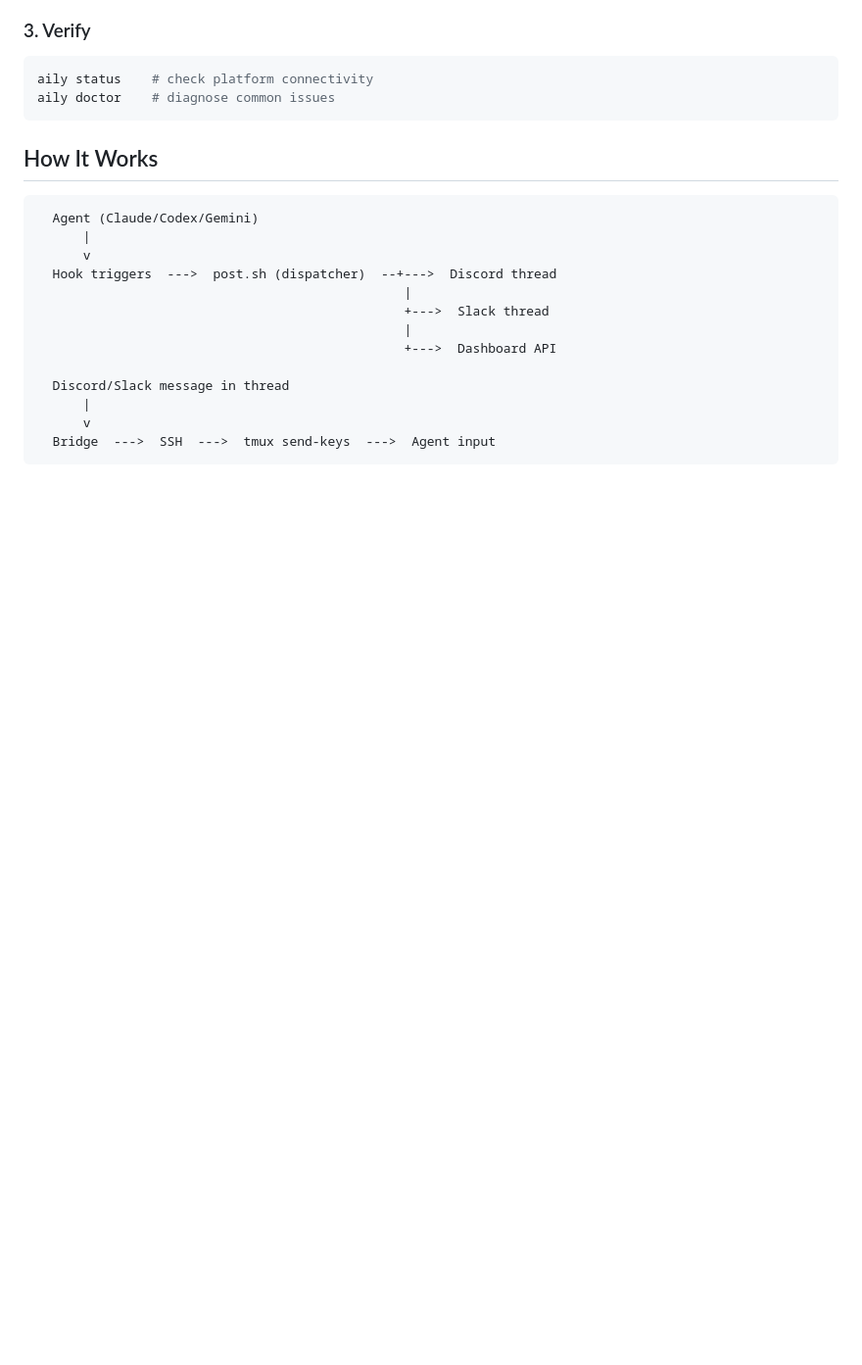
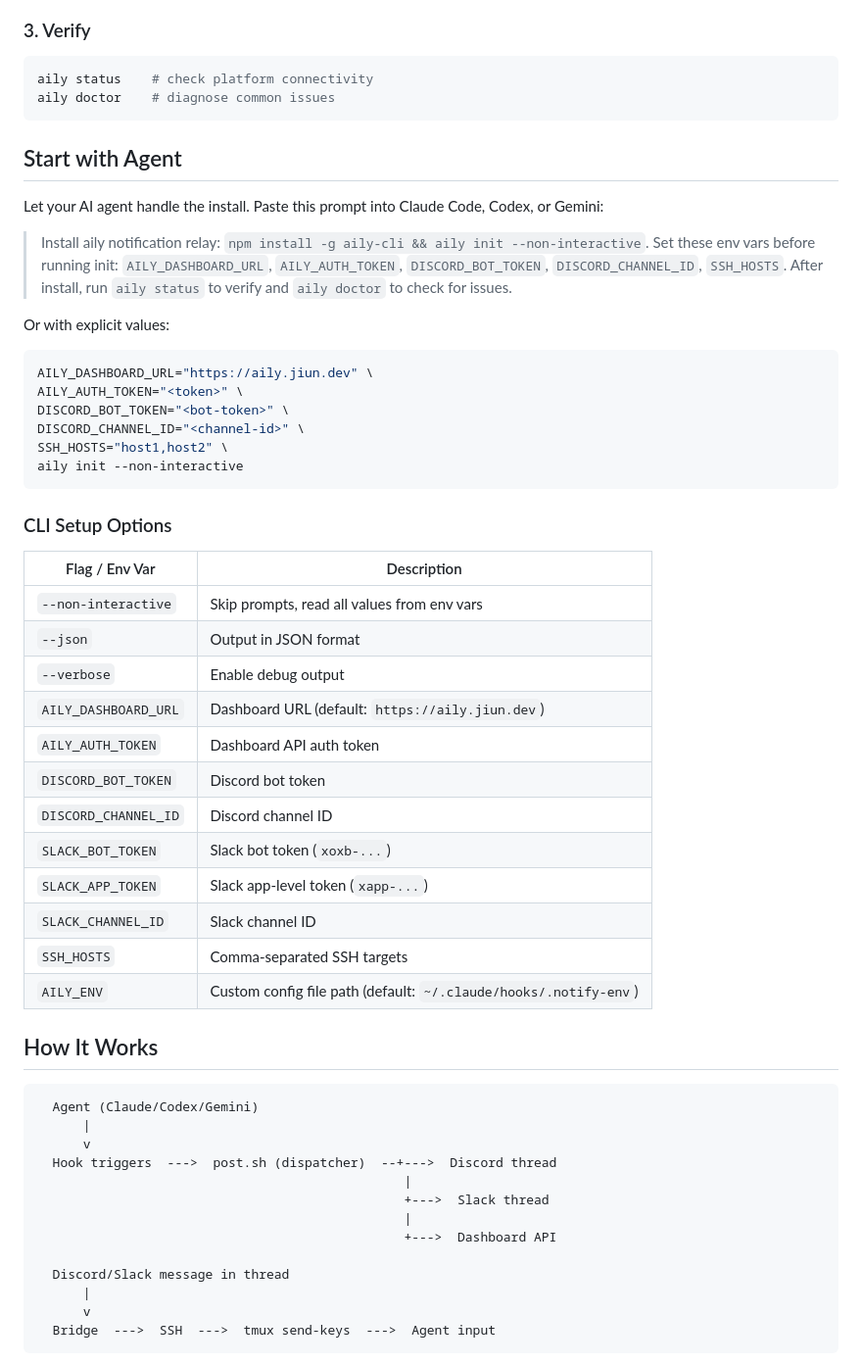
Before and after one commit to jiunbae/aily, a Markdown page: README.md, the part around the change. Shown at 98% size. Drawn GitHub-style; blank space fills up the shorter version.

Commit message:
docs: add Start with Agent section with setup options
- Agent-friendly install prompt for Claude Code, Codex, Gemini
- Non-interactive setup with env vars for automation
- CLI setup options reference table

Co-Authored-By: Claude Opus 4.6 <noreply@anthropic.com>

````diff
--- a/README.md
+++ b/README.md
@@ -64,6 +64,42 @@ The interactive wizard walks you through:
 aily status    # check platform connectivity
 aily doctor    # diagnose common issues
 ```
+
+## Start with Agent
+
+Let your AI agent handle the install. Paste this prompt into Claude Code, Codex, or Gemini:
+
+> Install aily notification relay: `npm install -g aily-cli && aily init --non-interactive`.
+> Set these env vars before running init: `AILY_DASHBOARD_URL`, `AILY_AUTH_TOKEN`, `DISCORD_BOT_TOKEN`, `DISCORD_CHANNEL_ID`, `SSH_HOSTS`.
+> After install, run `aily status` to verify and `aily doctor` to check for issues.
+
+Or with explicit values:
+
+```bash
+AILY_DASHBOARD_URL="https://aily.jiun.dev" \
+AILY_AUTH_TOKEN="<token>" \
+DISCORD_BOT_TOKEN="<bot-token>" \
+DISCORD_CHANNEL_ID="<channel-id>" \
+SSH_HOSTS="host1,host2" \
+aily init --non-interactive
+```
+
+### CLI Setup Options
+
+| Flag / Env Var | Description |
+|----------------|-------------|
+| `--non-interactive` | Skip prompts, read all values from env vars |
+| `--json` | Output in JSON format |
+| `--verbose` | Enable debug output |
+| `AILY_DASHBOARD_URL` | Dashboard URL (default: `https://aily.jiun.dev`) |
+| `AILY_AUTH_TOKEN` | Dashboard API auth token |
+| `DISCORD_BOT_TOKEN` | Discord bot token |
+| `DISCORD_CHANNEL_ID` | Discord channel ID |
+| `SLACK_BOT_TOKEN` | Slack bot token (`xoxb-...`) |
+| `SLACK_APP_TOKEN` | Slack app-level token (`xapp-...`) |
+| `SLACK_CHANNEL_ID` | Slack channel ID |
+| `SSH_HOSTS` | Comma-separated SSH targets |
+| `AILY_ENV` | Custom config file path (default: `~/.claude/hooks/.notify-env`) |
 
 ## How It Works
 
````
